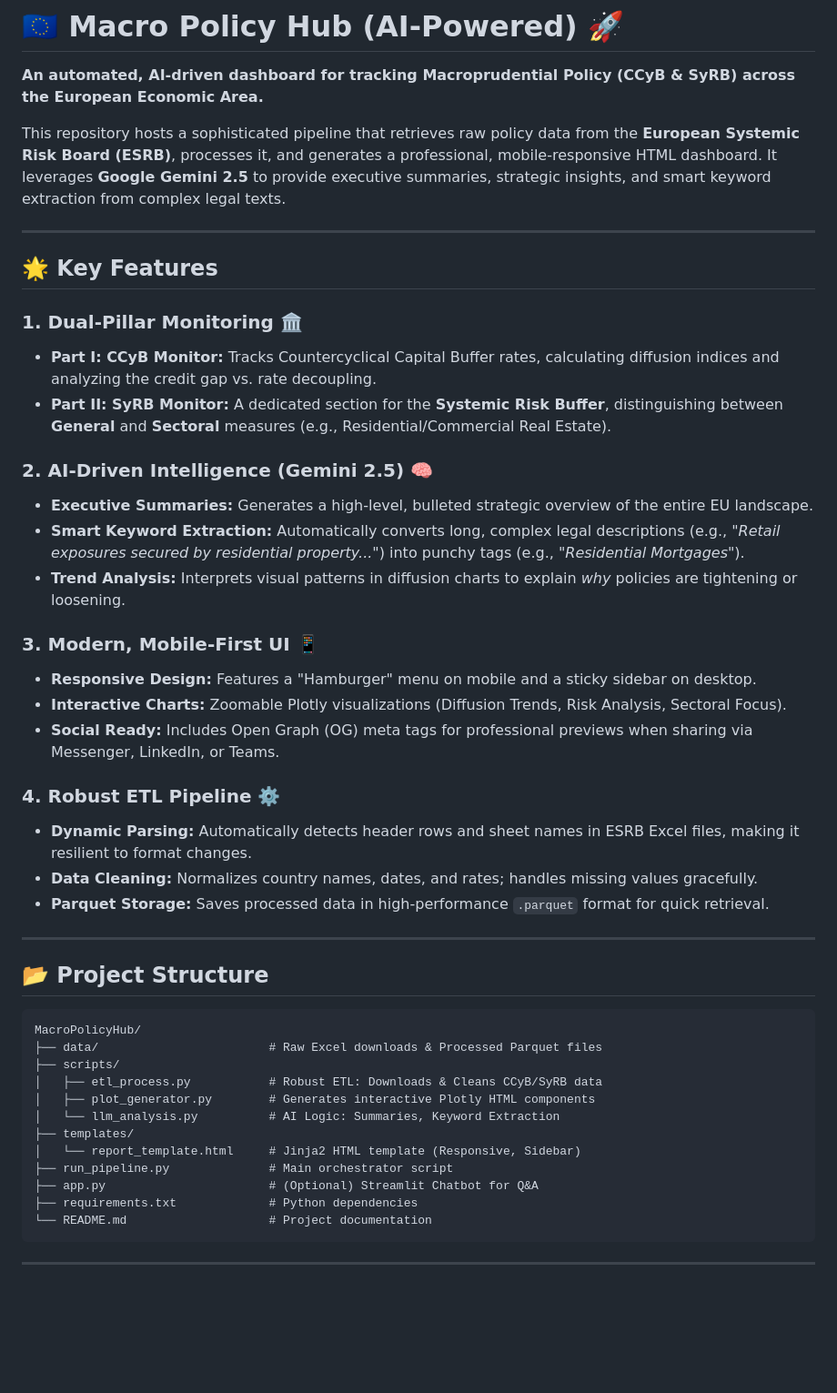
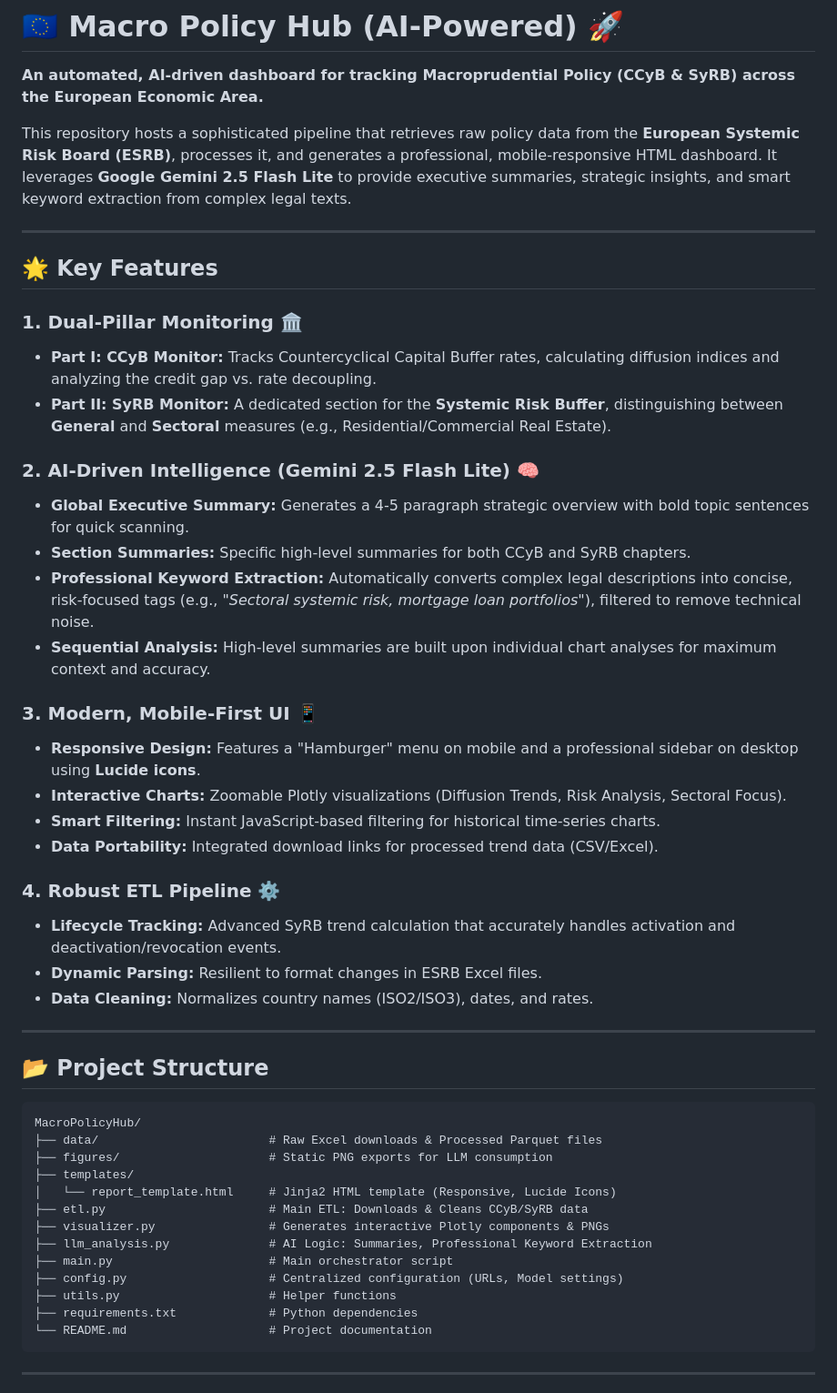
Before and after one commit to palicza2/Macroprudential-policy-hub, a Markdown page: README.md, the part around one of its changes. Shown at 91% size. Drawn GitHub-style; blank space fills up the shorter version.

```diff
--- a/README.md
+++ b/README.md
@@ -2,7 +2,7 @@
 
 **An automated, AI-driven dashboard for tracking Macroprudential Policy (CCyB & SyRB) across the European Economic Area.**
 
-This repository hosts a sophisticated pipeline that retrieves raw policy data from the **European Systemic Risk Board (ESRB)**, processes it, and generates a professional, mobile-responsive HTML dashboard. It leverages **Google Gemini 2.5** to provide executive summaries, strategic insights, and smart keyword extraction from complex legal texts.
+This repository hosts a sophisticated pipeline that retrieves raw policy data from the **European Systemic Risk Board (ESRB)**, processes it, and generates a professional, mobile-responsive HTML dashboard. It leverages **Google Gemini 2.5 Flash Lite** to provide executive summaries, strategic insights, and smart keyword extraction from complex legal texts.
 
 ---
 
@@ -12,20 +12,22 @@ This repository hosts a sophisticated pipeline that retrieves raw policy data fr
 * **Part I: CCyB Monitor:** Tracks Countercyclical Capital Buffer rates, calculating diffusion indices and analyzing the credit gap vs. rate decoupling.
 * **Part II: SyRB Monitor:** A dedicated section for the **Systemic Risk Buffer**, distinguishing between **General** and **Sectoral** measures (e.g., Residential/Commercial Real Estate).
 
-### 2. AI-Driven Intelligence (Gemini 2.5) 🧠
-* **Executive Summaries:** Generates a high-level, bulleted strategic overview of the entire EU landscape.
-* **Smart Keyword Extraction:** Automatically converts long, complex legal descriptions (e.g., *"Retail exposures secured by residential property..."*) into punchy tags (e.g., *"Residential Mortgages"*).
-* **Trend Analysis:** Interprets visual patterns in diffusion charts to explain *why* policies are tightening or loosening.
+### 2. AI-Driven Intelligence (Gemini 2.5 Flash Lite) 🧠
+* **Global Executive Summary:** Generates a 4-5 paragraph strategic overview with bold topic sentences for quick scanning.
+* **Section Summaries:** Specific high-level summaries for both CCyB and SyRB chapters.
+* **Professional Keyword Extraction:** Automatically converts complex legal descriptions into concise, risk-focused tags (e.g., *"Sectoral systemic risk, mortgage loan portfolios"*), filtered to remove technical noise.
+* **Sequential Analysis:** High-level summaries are built upon individual chart analyses for maximum context and accuracy.
 
 ### 3. Modern, Mobile-First UI 📱
-* **Responsive Design:** Features a "Hamburger" menu on mobile and a sticky sidebar on desktop.
+* **Responsive Design:** Features a "Hamburger" menu on mobile and a professional sidebar on desktop using **Lucide icons**.
 * **Interactive Charts:** Zoomable Plotly visualizations (Diffusion Trends, Risk Analysis, Sectoral Focus).
-* **Social Ready:** Includes Open Graph (OG) meta tags for professional previews when sharing via Messenger, LinkedIn, or Teams.
+* **Smart Filtering:** Instant JavaScript-based filtering for historical time-series charts.
+* **Data Portability:** Integrated download links for processed trend data (CSV/Excel).
 
 ### 4. Robust ETL Pipeline ⚙️
-* **Dynamic Parsing:** Automatically detects header rows and sheet names in ESRB Excel files, making it resilient to format changes.
-* **Data Cleaning:** Normalizes country names, dates, and rates; handles missing values gracefully.
-* **Parquet Storage:** Saves processed data in high-performance `.parquet` format for quick retrieval.
+* **Lifecycle Tracking:** Advanced SyRB trend calculation that accurately handles activation and deactivation/revocation events.
+* **Dynamic Parsing:** Resilient to format changes in ESRB Excel files.
+* **Data Cleaning:** Normalizes country names (ISO2/ISO3), dates, and rates.
 
 ---
 
@@ -33,14 +35,15 @@ This repository hosts a sophisticated pipeline that retrieves raw policy data fr
 
     MacroPolicyHub/
     ├── data/                        # Raw Excel downloads & Processed Parquet files
-    ├── scripts/
-    │   ├── etl_process.py           # Robust ETL: Downloads & Cleans CCyB/SyRB data
-    │   ├── plot_generator.py        # Generates interactive Plotly HTML components
-    │   └── llm_analysis.py          # AI Logic: Summaries, Keyword Extraction
+    ├── figures/                     # Static PNG exports for LLM consumption
     ├── templates/
-    │   └── report_template.html     # Jinja2 HTML template (Responsive, Sidebar)
-    ├── run_pipeline.py              # Main orchestrator script
-    ├── app.py                       # (Optional) Streamlit Chatbot for Q&A
+    │   └── report_template.html     # Jinja2 HTML template (Responsive, Lucide Icons)
+    ├── etl.py                       # Main ETL: Downloads & Cleans CCyB/SyRB data
+    ├── visualizer.py                # Generates interactive Plotly components & PNGs
+    ├── llm_analysis.py              # AI Logic: Summaries, Professional Keyword Extraction
+    ├── main.py                      # Main orchestrator script
+    ├── config.py                    # Centralized configuration (URLs, Model settings)
+    ├── utils.py                     # Helper functions
     ├── requirements.txt             # Python dependencies
     └── README.md                    # Project documentation
 
```
Also changed, not shown: other parts of README.md (+20 -29 lines).
